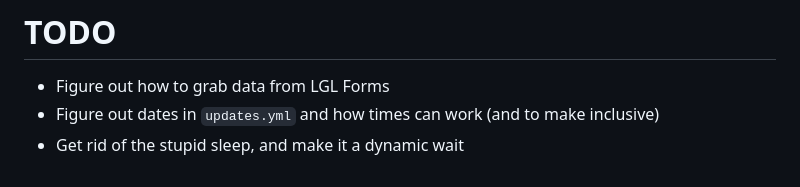
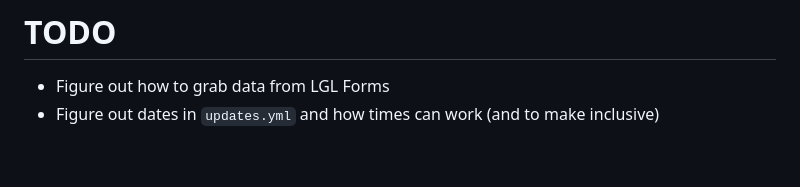
Before and after one commit to msaperst/cwkc-v2, a Markdown page: README.md, the part around the change. Drawn GitHub-style.

Commit message:
Cleaning up TODOs

```diff
--- a/README.md
+++ b/README.md
@@ -105,4 +105,3 @@ function triggerGithubAction() {
 
 - Figure out how to grab data from LGL Forms
 - Figure out dates in `updates.yml` and how times can work (and to make inclusive)
-- Get rid of the stupid sleep, and make it a dynamic wait
```
